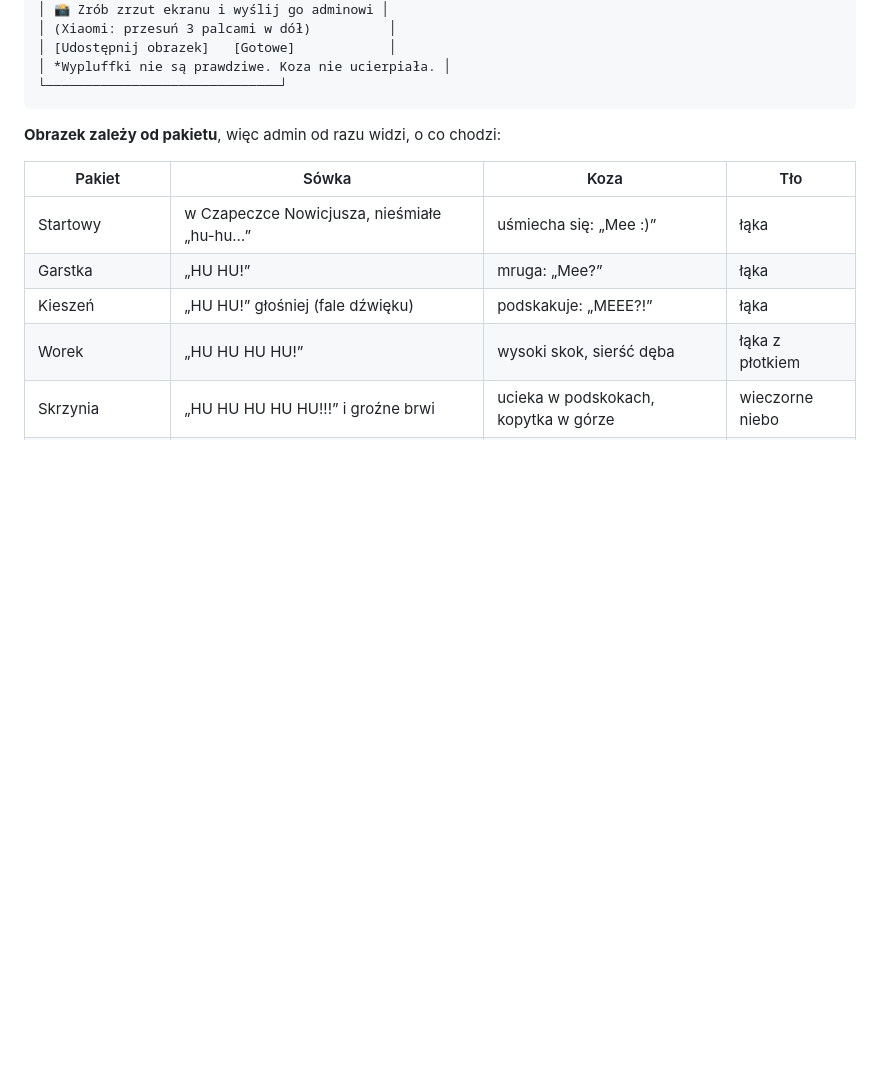
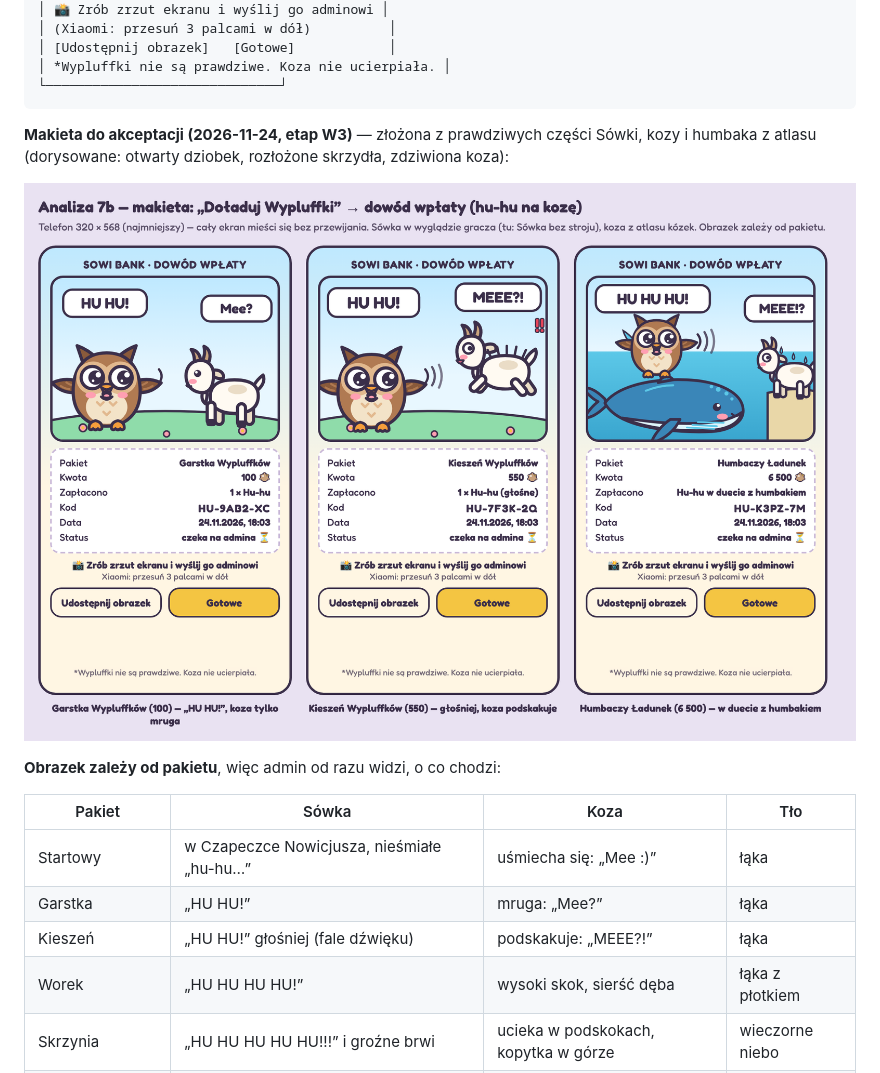
Before and after one commit to CuteLittleGoat/SowieGry, a Markdown page: Analizy/ANALIZA_7b_Mikroplatnosci.md, the part around the change. Drawn GitHub-style; pictures changed too: Analizy/ANALIZA_7b_huhu_makieta.png (added); blank space fills up the shorter version.

````diff
--- a/Analizy/ANALIZA_7b_Mikroplatnosci.md
+++ b/Analizy/ANALIZA_7b_Mikroplatnosci.md
@@ -366,6 +366,11 @@ Na czas tego ekranu znikają dolny pasek i powiadomienia, żeby nic go nie zasł
 │ *Wypluffki nie są prawdziwe. Koza nie ucierpiała. │
 └──────────────────────────────┘
 ```
+
+**Makieta do akceptacji (2026-11-24, etap W3)** — złożona z prawdziwych części Sówki, kozy i humbaka z atlasu
+(dorysowane: otwarty dziobek, rozłożone skrzydła, zdziwiona koza):
+
+![Makieta: dowód wpłaty — Garstka (koza mruga „Mee?”), Kieszeń (koza podskakuje „MEEE?!”), Humbaczy Ładunek (Sówka na humbaku, mokra koza)](ANALIZA_7b_huhu_makieta.png)
 
 **Obrazek zależy od pakietu**, więc admin od razu widzi, o co chodzi:
 
````
Also changed, not shown: Analizy/STAN_PRAC.md (+2 -1 lines).
